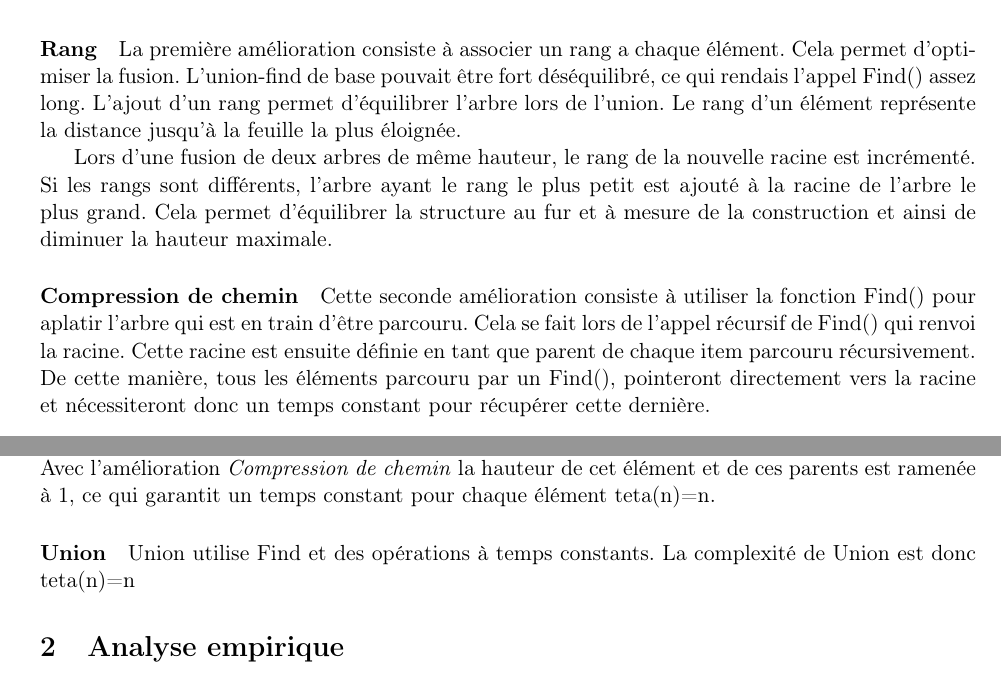
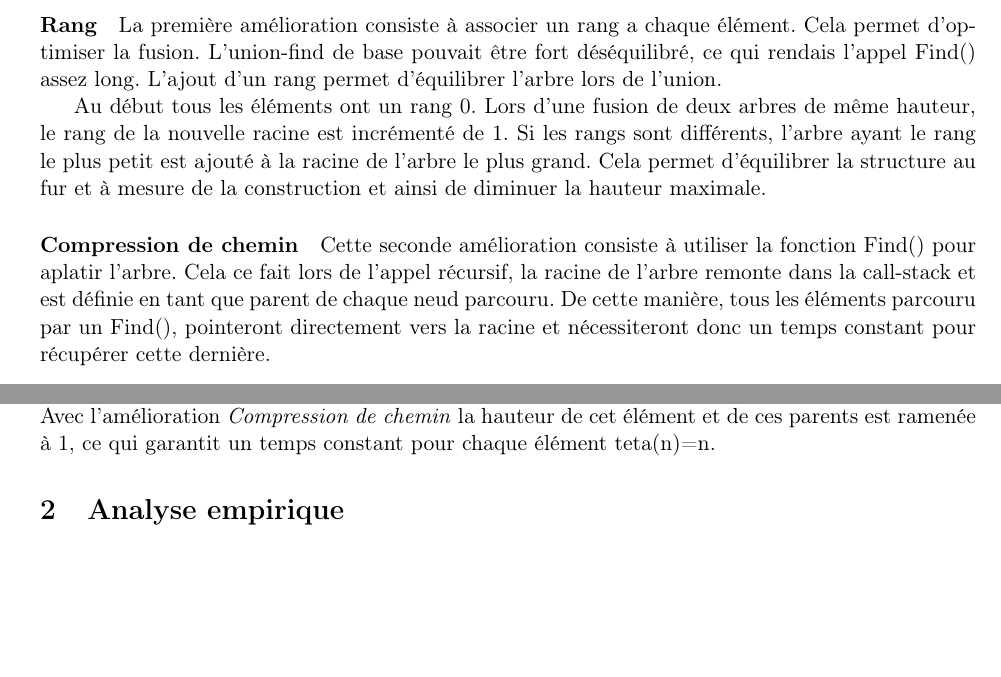
Before and after one commit to Tortumine/pa_p2, a LaTeX document (rapport/francais.tex): two parts of pages 2 and 3 of 3, joined at a grey line, cut so that both start at the same text, the shorter picture padded with empty space. Compiled offline with pdfLaTeX.

Commit message:
repport update

```diff
--- a/rapport/francais.tex
+++ b/rapport/francais.tex
@@ -85,13 +85,12 @@
 	Lors d'une union de sous-ensembles, les racines des deux arbres sont fusionnés, un parent se retrouve donc avec deux enfants.
 
 	\paragraph{Rang}
-	La première amélioration consiste à associer un rang a chaque élément. Cela permet d'optimiser la fusion. L'union-find de base pouvait être fort déséquilibré, ce qui rendais l'appel Find() assez long. L'ajout d'un rang permet d'équilibrer l'arbre lors de l'union. Le rang d'un élément représente la distance jusqu'à la feuille la plus éloignée.
+	La première amélioration consiste à associer un rang a chaque élément. Cela permet d'optimiser la fusion. L'union-find de base pouvait être fort déséquilibré, ce qui rendais l'appel Find() assez long. L'ajout d'un rang permet d'équilibrer l'arbre lors de l'union.
 
-	Lors d'une fusion de deux arbres de même hauteur, le rang de la nouvelle racine est incrémenté. Si les rangs sont différents, l'arbre ayant le rang le plus petit est ajouté à la racine de l'arbre le plus grand. Cela permet d'équilibrer la structure au fur et à mesure de la construction et ainsi de diminuer la hauteur maximale.
+	Au début tous les éléments ont un rang 0. Lors d'une fusion de deux arbres de même hauteur, le rang de la nouvelle racine est incrémenté de 1. Si les rangs sont différents, l'arbre ayant le rang le plus petit est ajouté à la racine de l'arbre le plus grand. Cela permet d'équilibrer la structure au fur et à mesure de la construction et ainsi de diminuer la hauteur maximale.
 
 	\paragraph{Compression de chemin}
-	Cette seconde amélioration consiste à utiliser la fonction Find() pour aplatir l'arbre qui est en train d'être parcouru.
-	Cela se fait lors de l'appel récursif de Find() qui renvoi la racine. Cette racine est ensuite définie en tant que parent de chaque item parcouru récursivement. De cette manière, tous les éléments parcouru par un Find(), pointeront directement vers la racine et nécessiteront donc un temps constant pour récupérer cette dernière.
+	Cette seconde amélioration consiste à utiliser la fonction Find() pour aplatir l'arbre. Cela ce fait lors de l'appel récursif, la racine de l'arbre remonte dans la call-stack et est définie en tant que parent de chaque neud parcouru. De cette manière, tous les éléments parcouru par un Find(), pointeront directement vers la racine et nécessiteront donc un temps constant pour récupérer cette dernière.
 	\paragraph{Implémentation C}
 	La structure en C est la suivante:
 	\begin{lstlisting}[style=CStyle]
@@ -128,8 +127,7 @@ Deux autres variables sont définies dans la structure:
 		\subsubsection{Implémentation à base d'arbres}
 			\paragraph{Find}
 		Find d'un élément prends un temps proportionnel à la hauteur de l'arbre la première fois. Avec l'amélioration \textit{Compression de chemin} la hauteur de cet élément et de ces parents est ramenée à 1, ce qui garantit un temps constant pour chaque élément teta(n)=n.
-		\paragraph{Union}
-		Union utilise Find et des opérations à temps constants. La complexité de Union est donc teta(n)=n
+
 \section{Analyse empirique}
 	\subsection{Tests de performance}
 	\subsection{Analyse des résultats}
```
